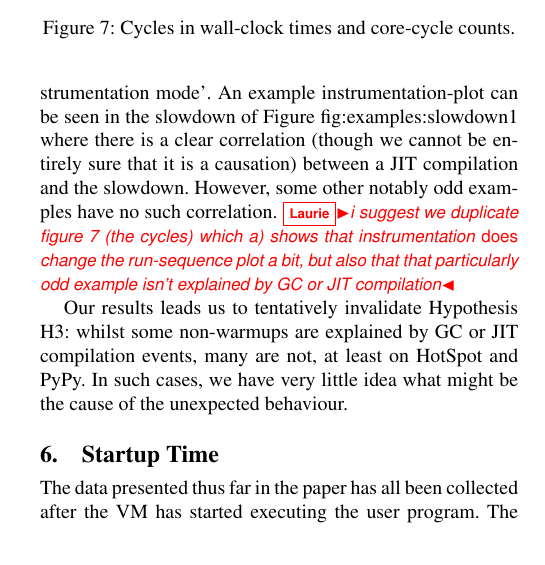
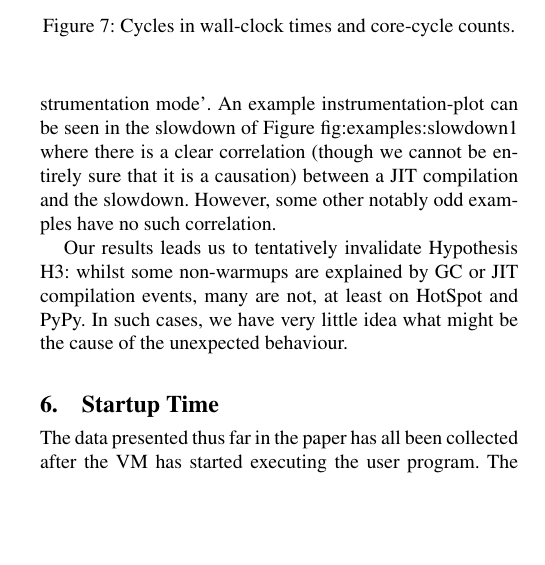
Before and after one commit to softdevteam/warmup_paper, a LaTeX paper (warmup.tex): part of one column of page 9 of 13, cut so that both start at the same text, the shorter picture padded with empty space. Compiled offline with pdfLaTeX; a missing font is replaced by an installed copy or a similar font.

Commit message:
Remove a comment and start preparing the appendix for the real deal.

```diff
--- a/warmup.tex
+++ b/warmup.tex
@@ -985,9 +985,6 @@ example instrumentation-plot can be seen in the slowdown of
 Figure~{fig:examples:slowdown1} where there is a clear correlation (though we
 cannot be entirely sure that it is a causation) between a JIT compilation and
 the slowdown. However, some other notably odd examples have no such correlation.
-\laurie{i suggest we duplicate figure 7 (the cycles) which a) shows that
-instrumentation \emph{does} change the run-sequence plot a bit, but also that
-that particularly odd example isn't explained by GC or JIT compilation}
 
 Our results leads us to tentatively invalidate Hypothesis H3: whilst some
 non-warmups are explained by GC or JIT compilation events, many are not, at
```
Also changed, not shown: warmup.tex (2 more changed lines).
